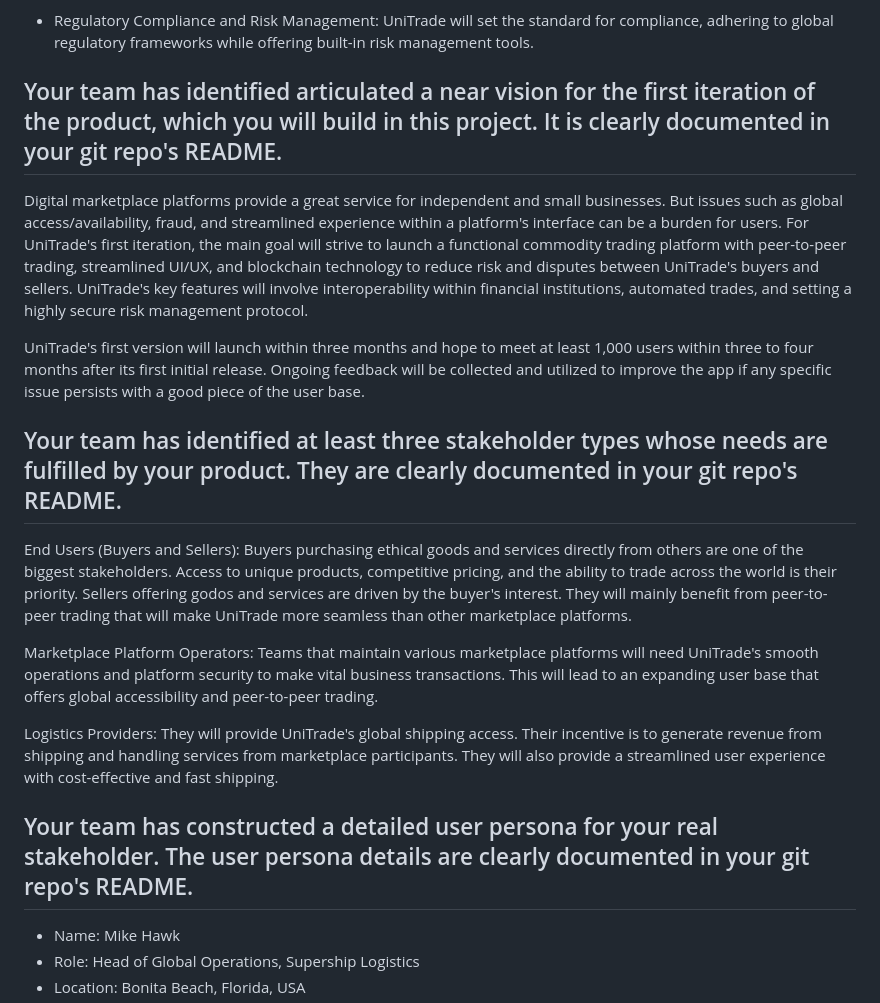
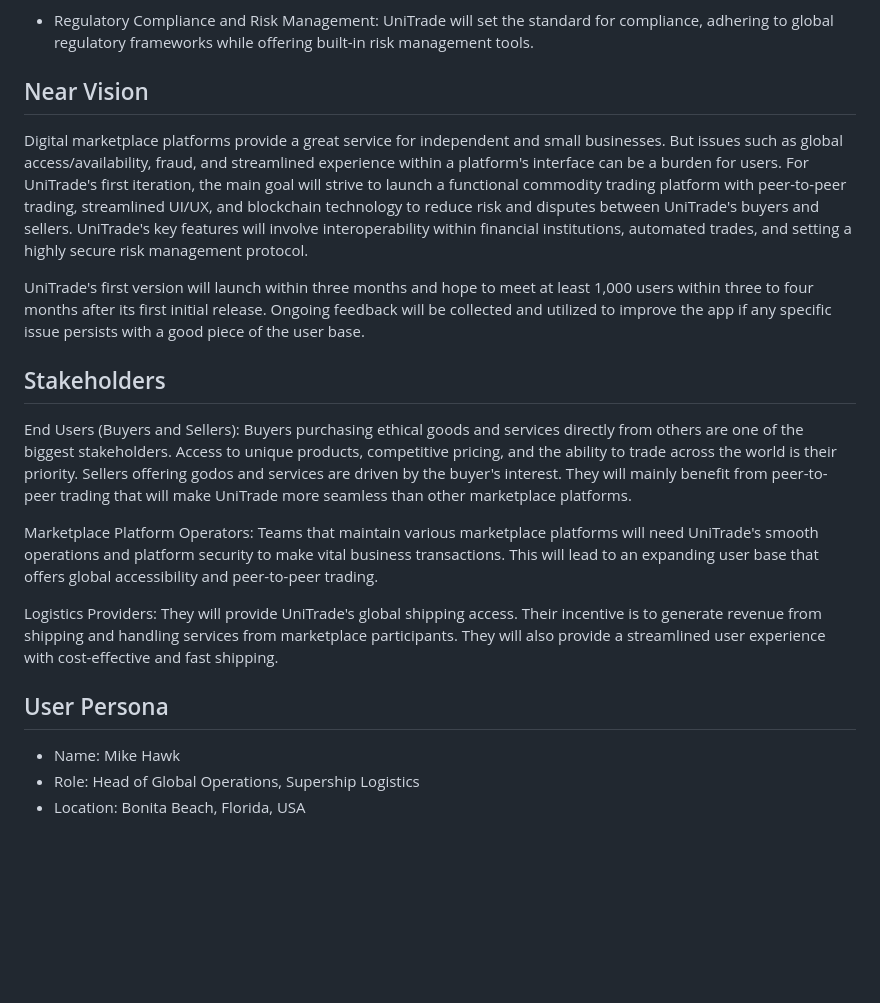
Before and after one commit to dhruvilk/CS673, a Markdown page: README.md, the part around one of its changes. GitHub-like rendering; blank space fills up the shorter version.

```diff
--- a/README.md
+++ b/README.md
@@ -38,12 +38,12 @@ UniTrade will offer an intuitive interface, enabling even first-time traders to
 - Regulatory Compliance and Risk Management:
 UniTrade will set the standard for compliance, adhering to global regulatory frameworks while offering built-in risk management tools.
 
-## Your team has identified articulated a near vision for the first iteration of the product, which you will build in this project. It is clearly documented in your git repo's README.
+## Near Vision
 Digital marketplace platforms provide a great service for independent and small businesses. But issues such as global access/availability, fraud, and streamlined experience within a platform's interface can be a burden for users. For UniTrade's first iteration, the main goal will strive to launch a functional commodity trading platform with peer-to-peer trading, streamlined UI/UX, and blockchain technology to reduce risk and disputes between UniTrade's buyers and sellers. UniTrade's key features will involve interoperability within financial institutions, automated trades, and setting a highly secure risk management protocol.
 
 UniTrade's first version will launch within three months and hope to meet at least 1,000 users within three to four months after its first initial release. Ongoing feedback will be collected and utilized to improve the app if any specific issue persists with a good piece of the user base.
 
-## Your team has identified at least three stakeholder types whose needs are fulfilled by your product. They are clearly documented in your git repo's README.
+## Stakeholders
 End Users (Buyers and Sellers):
 Buyers purchasing ethical goods and services directly from others are one of the biggest stakeholders. Access to unique products, competitive pricing, and the ability to trade across the world is their priority. Sellers offering godos and services are driven by the buyer's interest. They will mainly benefit from peer-to-peer trading that will make UniTrade more seamless than other marketplace platforms.
 
@@ -53,7 +53,7 @@ Teams that maintain various marketplace platforms will need UniTrade's smooth op
 Logistics Providers:
 They will provide UniTrade's global shipping access. Their incentive is to generate revenue from shipping and handling services from marketplace participants. They will also provide a streamlined user experience with cost-effective and fast shipping.
 
-## Your team has constructed a detailed user persona for your real stakeholder. The user persona details are clearly documented in your git repo's README.
+## User Persona
 - Name: Mike Hawk
 - Role: Head of Global Operations, Supership Logistics
 - Location: Bonita Beach, Florida, USA
```
Also changed, not shown: other parts of README.md (+0 -17 lines).
